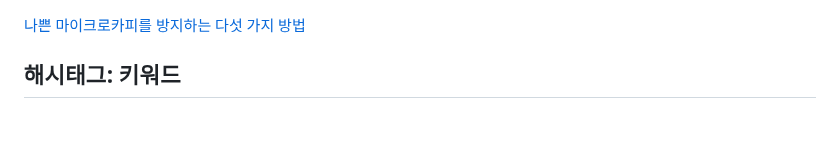
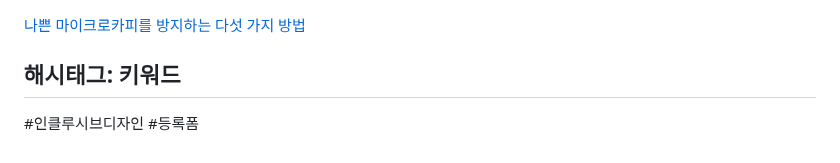
Before and after one commit to juhee-playground/reading, a Markdown page: InclusiveDesignPatterns/10_ARegeistrationForm.md, the part around the change. Rendered like a GitHub page; blank space fills up the shorter version.

Commit message:
Feat: 10장 해시태그 추가

```diff
--- a/InclusiveDesignPatterns/10_ARegeistrationForm.md
+++ b/InclusiveDesignPatterns/10_ARegeistrationForm.md
@@ -272,3 +272,5 @@ validate함수를 계속 호출하는 것이 아니라 사용자가 잠깐의
 [나쁜 마이크로카피를 방지하는 다섯 가지 방법](http://smashed.by/bad-microcopy)
 
 ## 해시태그: 키워드
+
+#인클루시브디자인 #등록폼
```
